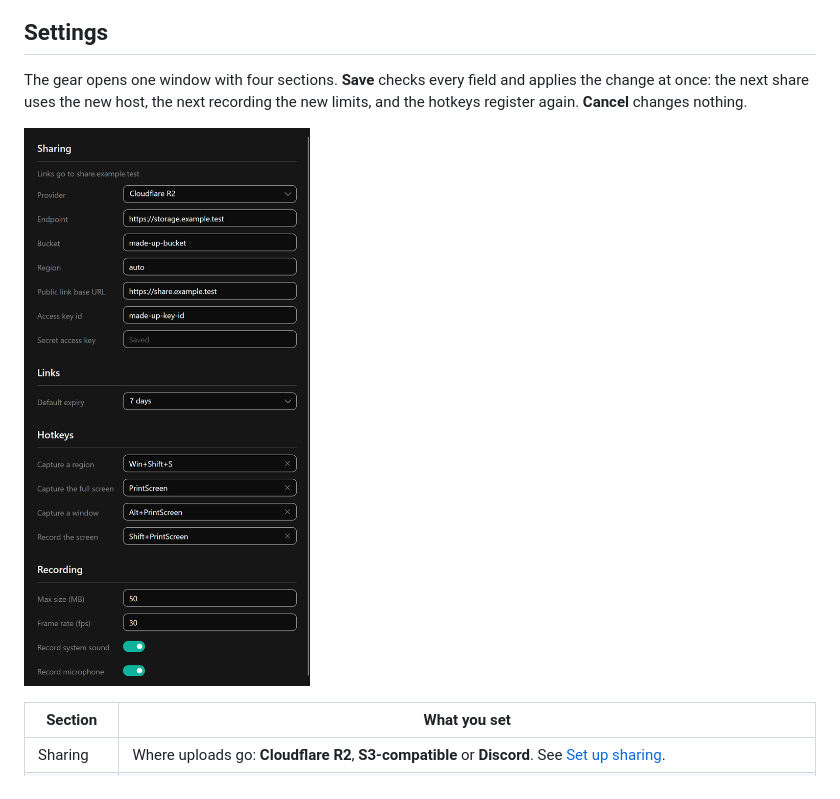
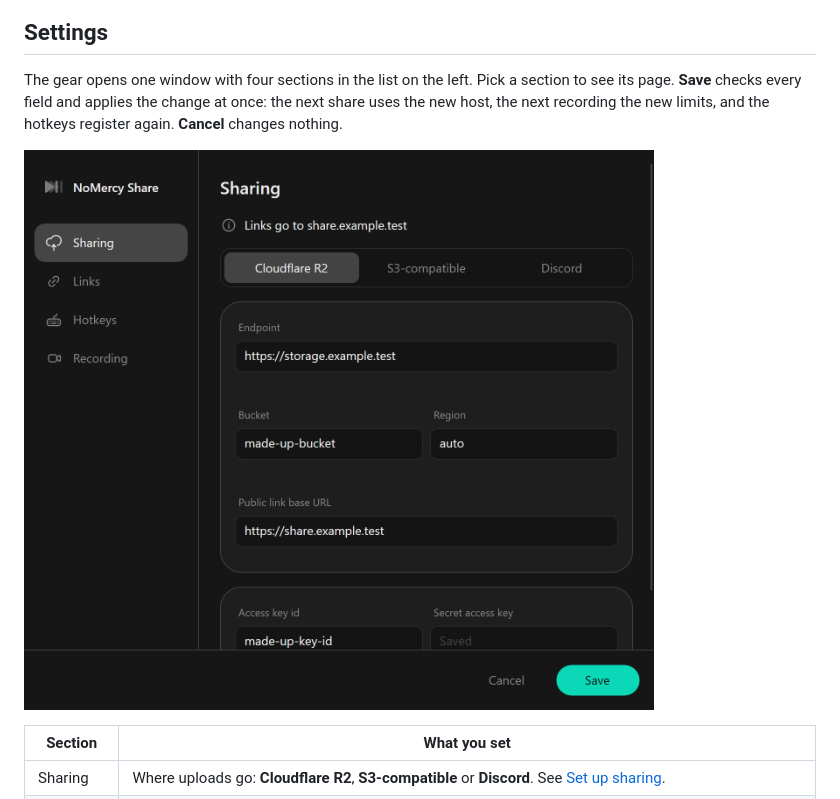
Before and after one commit to NoMercyLabs/nomercy-share, a Markdown page: README.md, the part around one of its changes. GitHub-like rendering; pictures changed too: docs/images/settings.png.

Commit message:
docs(readme): settings screenshot in the new paged look

```diff
--- a/README.md
+++ b/README.md
@@ -95,5 +95,5 @@ Click the link button to see the links you shared lately, newest first. Each row
 
 ## Settings
 
-The gear opens one window with four sections. **Save** checks every field and applies the change at once: the next share uses the new host, the next recording the new limits, and the hotkeys register again. **Cancel** changes nothing.
+The gear opens one window with four sections in the list on the left. Pick a section to see its page. **Save** checks every field and applies the change at once: the next share uses the new host, the next recording the new limits, and the hotkeys register again. **Cancel** changes nothing.
 
```
Also changed, not shown: other parts of README.md (+1 -1 lines).
